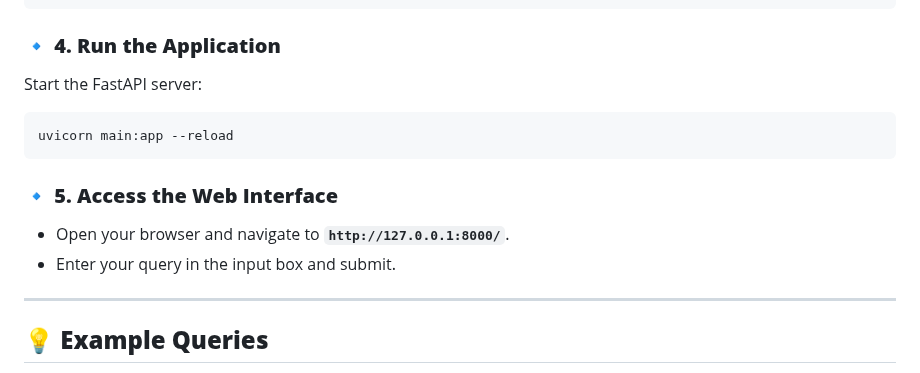
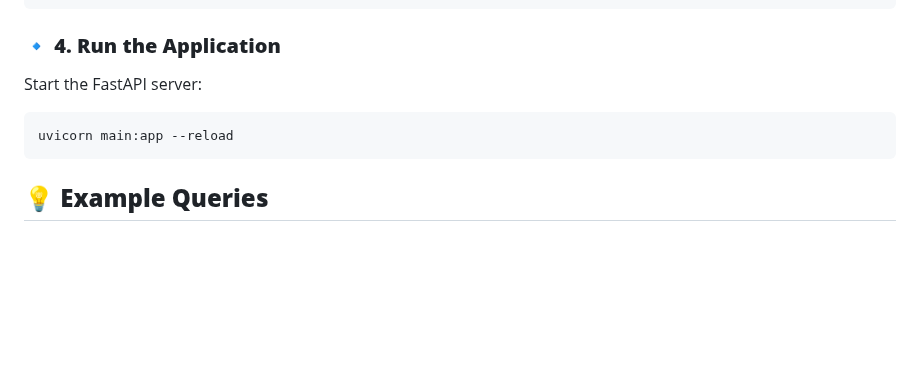
Before and after one commit to PranitAmbulkar/chat_assistant_SQLite, a Markdown page: README.md, the part around the change. GitHub-like rendering; blank space fills up the shorter version.

````diff
--- a/README.md
+++ b/README.md
@@ -62,12 +62,6 @@ Start the FastAPI server:
 uvicorn main:app --reload
 ```
 
-### 🔹 **5. Access the Web Interface**
-- Open your browser and navigate to **`http://127.0.0.1:8000/`**.
-- Enter your query in the input box and submit.
-
----
-
 ## 💡 **Example Queries**
 🔹 *Show me all employees in the Sales department.*
 🔹 *Who is the manager of the Marketing department?*
````
